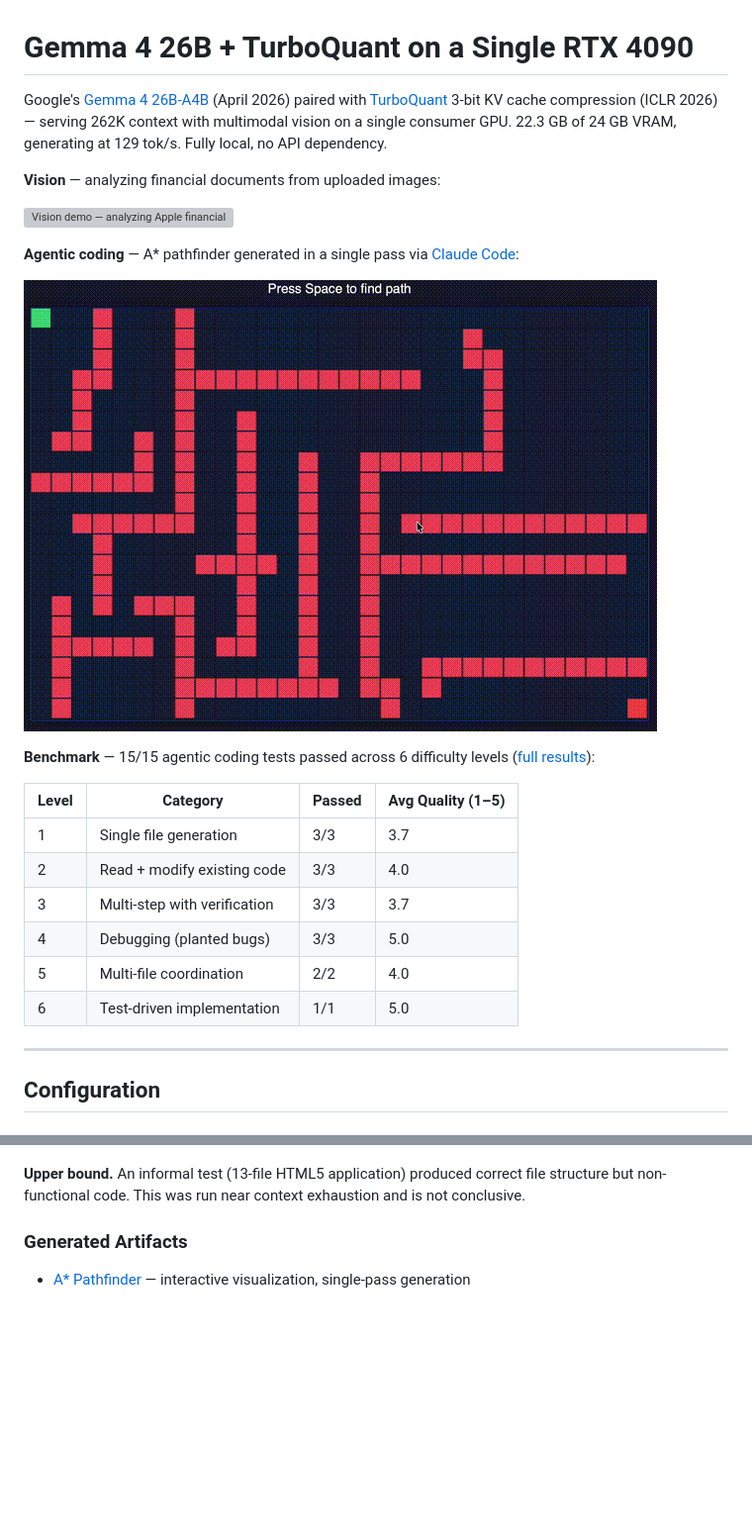
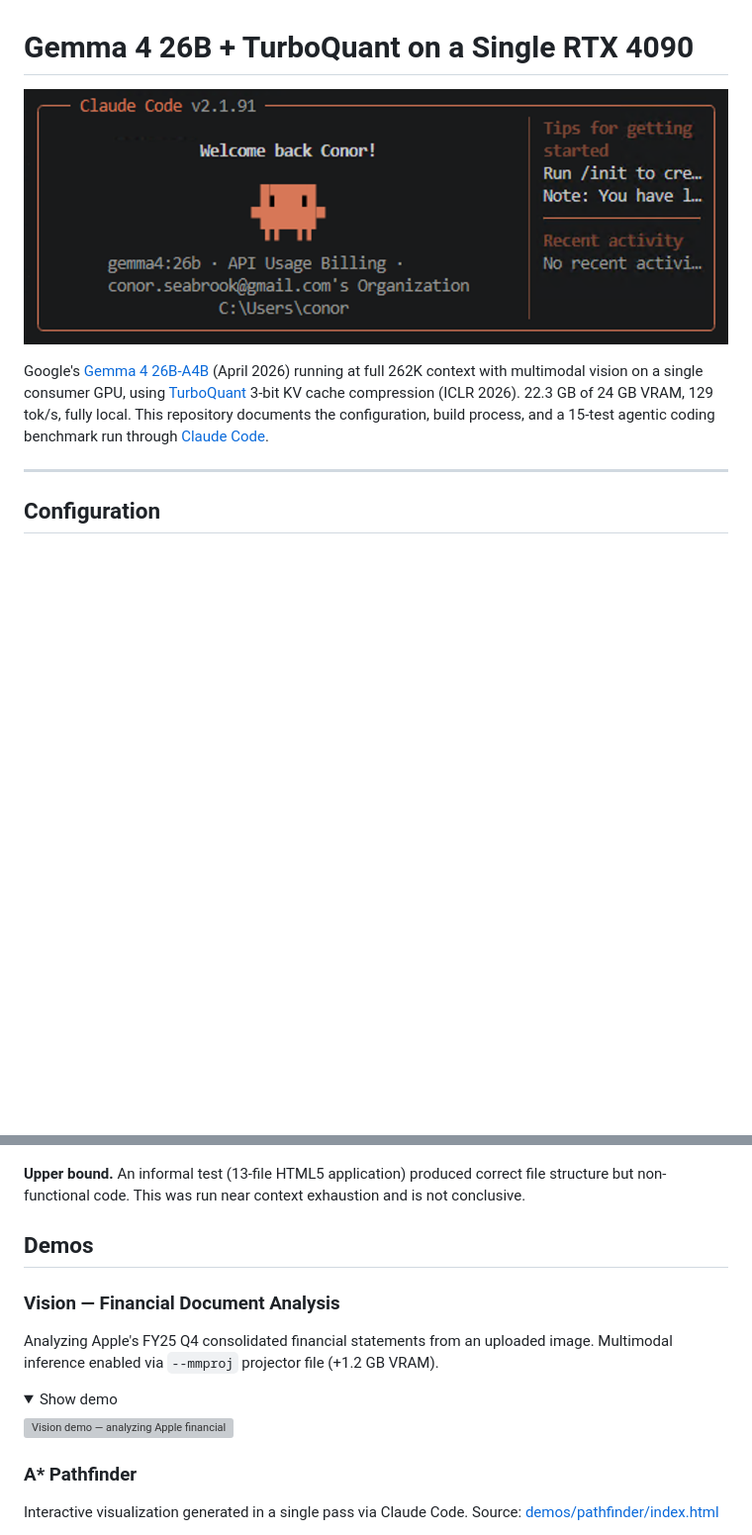
Before and after one commit to conorseabrook/gemma4-turboquant-bench, a Markdown page: README.md, 2 parts joined by grey strips. Shown at 99% size. GitHub-like rendering; folded sections open; blank space fills up the shorter version; grey boxes are pictures that could not be loaded.

Commit message:
docs: clean up intro, lead with static image, collapse demos

```diff
--- a/README.md
+++ b/README.md
@@ -1,25 +1,8 @@
 # Gemma 4 26B + TurboQuant on a Single RTX 4090
 
-Google's [Gemma 4 26B-A4B](https://blog.google/innovation-and-ai/technology/developers-tools/gemma-4/) (April 2026) paired with [TurboQuant](https://arxiv.org/abs/2504.19874) 3-bit KV cache compression (ICLR 2026) — serving 262K context with multimodal vision on a single consumer GPU. 22.3 GB of 24 GB VRAM, generating at 129 tok/s. Fully local, no API dependency.
+![Claude Code connected to Gemma 4 26B](images/claude-gemma-welcome.png)
 
-**Vision** — analyzing financial documents from uploaded images:
-
-![Vision demo — analyzing Apple financial statements](images/vision-demo.gif)
-
-**Agentic coding** — A* pathfinder generated in a single pass via [Claude Code](https://docs.anthropic.com/en/docs/claude-code):
-
-![A* pathfinding visualization generated by Gemma 4](images/pathfinder-demo.gif)
-
-**Benchmark** — 15/15 agentic coding tests passed across 6 difficulty levels ([full results](results/scorecard.md)):
-
-| Level | Category | Passed | Avg Quality (1–5) |
-|-------|----------|--------|--------------------|
-| 1 | Single file generation | 3/3 | 3.7 |
-| 2 | Read + modify existing code | 3/3 | 4.0 |
-| 3 | Multi-step with verification | 3/3 | 3.7 |
-| 4 | Debugging (planted bugs) | 3/3 | 5.0 |
-| 5 | Multi-file coordination | 2/2 | 4.0 |
-| 6 | Test-driven implementation | 1/1 | 5.0 |
+Google's [Gemma 4 26B-A4B](https://blog.google/innovation-and-ai/technology/developers-tools/gemma-4/) (April 2026) running at full 262K context with multimodal vision on a single consumer GPU, using [TurboQuant](https://arxiv.org/abs/2504.19874) 3-bit KV cache compression (ICLR 2026). 22.3 GB of 24 GB VRAM, 129 tok/s, fully local. This repository documents the configuration, build process, and a 15-test agentic coding benchmark run through [Claude Code](https://docs.anthropic.com/en/docs/claude-code).
 
 ---
 
@@ -165,6 +146,20 @@ Test definitions, prompts, and fixture files: [tests/](tests/)
 
 **Upper bound.** An informal test (13-file HTML5 application) produced correct file structure but non-functional code. This was run near context exhaustion and is not conclusive.
 
-### Generated Artifacts
+## Demos
 
-- [A* Pathfinder](demos/pathfinder/index.html) — interactive visualization, single-pass generation
+### Vision — Financial Document Analysis
+
+Analyzing Apple's FY25 Q4 consolidated financial statements from an uploaded image. Multimodal inference enabled via `--mmproj` projector file (+1.2 GB VRAM).
+
+<details>
+<summary>Show demo</summary>
+
+![Vision demo — analyzing Apple financial statements](images/vision-demo.gif)
+
+</details>
+
+### A* Pathfinder
+
+Interactive visualization generated in a single pass via Claude Code. Source: [demos/pathfinder/index.html](demos/pathfinder/index.html)
+
```
Also changed, not shown: other parts of README.md (+6 -2 lines).
